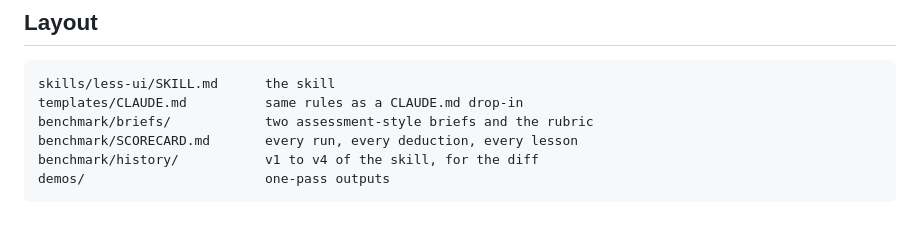
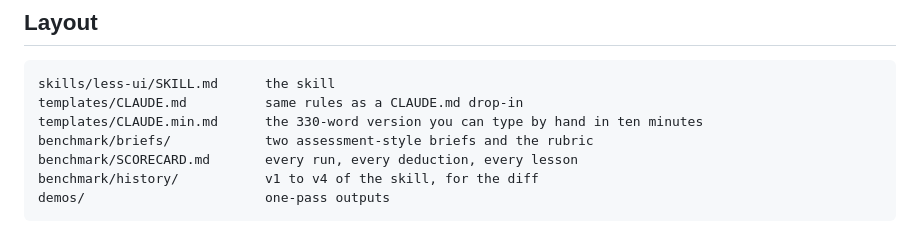
Before and after one commit to Jerry6063/less-ui, a Markdown page: README.md, the part around the change. Rendered like a GitHub page.

Commit message:
Add CLAUDE.min.md, the hand-typeable version
Co-Authored-By: Claude Fable 5.1 <noreply@anthropic.com>

````diff
--- a/README.md
+++ b/README.md
@@ -90,6 +90,7 @@ token block it committed to.
 ```
 skills/less-ui/SKILL.md      the skill
 templates/CLAUDE.md          same rules as a CLAUDE.md drop-in
+templates/CLAUDE.min.md      the 330-word version you can type by hand in ten minutes
 benchmark/briefs/            two assessment-style briefs and the rubric
 benchmark/SCORECARD.md       every run, every deduction, every lesson
 benchmark/history/           v1 to v4 of the skill, for the diff
````
Also changed, not shown: templates/CLAUDE.min.md (added, +40 -0 lines).
